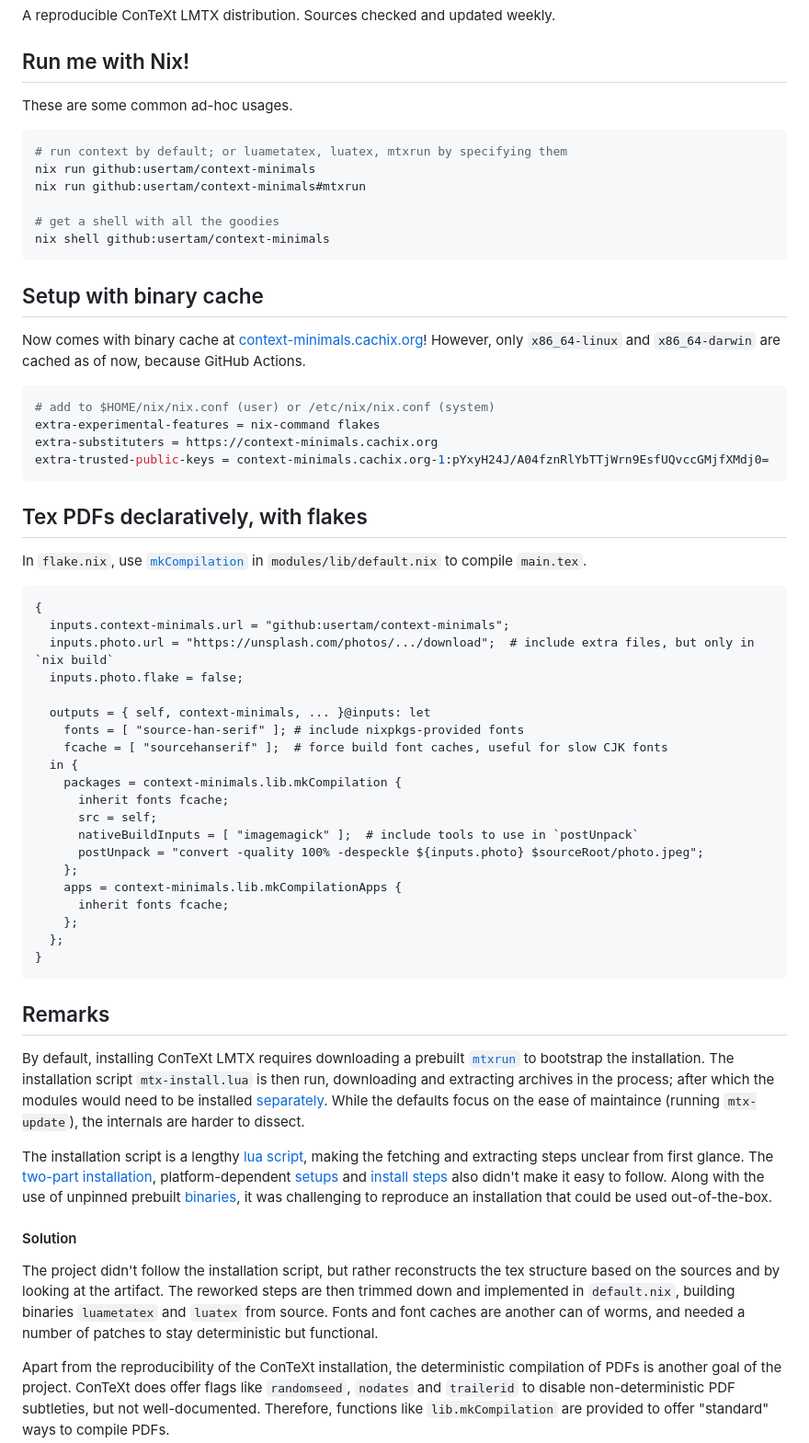
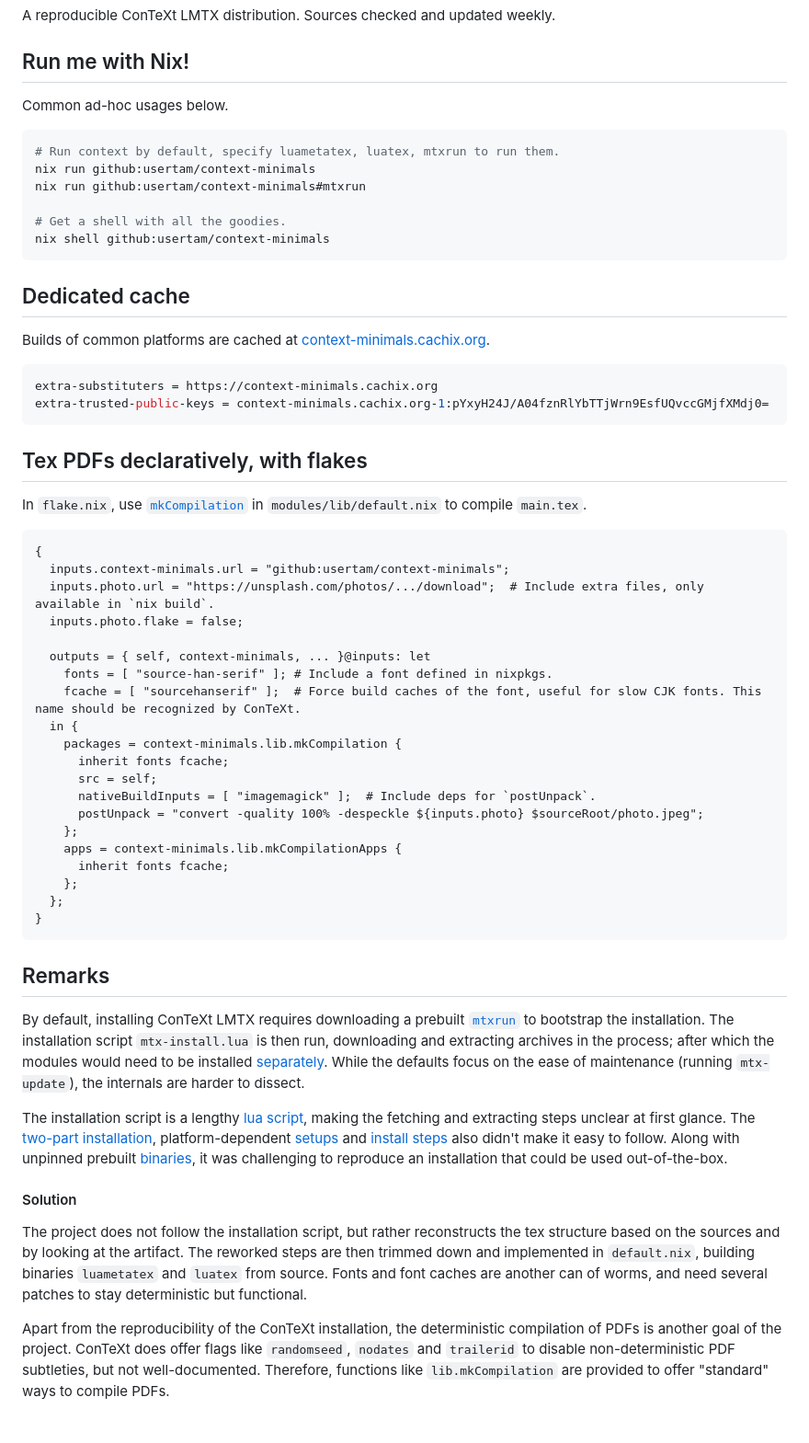
Before and after one commit to usertam/context-minimals, a Markdown page: README.md, the part around the change. Shown at 92% size. Rendered like a GitHub page; blank space fills up the shorter version.

````diff
--- a/README.md
+++ b/README.md
@@ -2,21 +2,19 @@
 A reproducible ConTeXt LMTX distribution. Sources checked and updated weekly.
 
 ## Run me with Nix!
-These are some common ad-hoc usages.
+Common ad-hoc usages below.
 ```sh
-# run context by default; or luametatex, luatex, mtxrun by specifying them
+# Run context by default, specify luametatex, luatex, mtxrun to run them.
 nix run github:usertam/context-minimals
 nix run github:usertam/context-minimals#mtxrun
 
-# get a shell with all the goodies
+# Get a shell with all the goodies.
 nix shell github:usertam/context-minimals
 ```
 
-## Setup with binary cache
-Now comes with binary cache at [context-minimals.cachix.org][6]! However, only `x86_64-linux` and `x86_64-darwin` are cached as of now, because GitHub Actions.
+## Dedicated cache
+Builds of common platforms are cached at [context-minimals.cachix.org][6].
 ```sh
-# add to $HOME/nix/nix.conf (user) or /etc/nix/nix.conf (system)
-extra-experimental-features = nix-command flakes
 extra-substituters = https://context-minimals.cachix.org
 extra-trusted-public-keys = context-minimals.cachix.org-1:pYxyH24J/A04fznRlYbTTjWrn9EsfUQvccGMjfXMdj0=
 ```
@@ -26,17 +24,17 @@ In `flake.nix`, use [`mkCompilation`][7] in `modules/lib/default.nix` to compile
 ```nix
 {
   inputs.context-minimals.url = "github:usertam/context-minimals";
-  inputs.photo.url = "https://unsplash.com/photos/.../download";  # include extra files, but only in `nix build`
+  inputs.photo.url = "https://unsplash.com/photos/.../download";  # Include extra files, only available in `nix build`.
   inputs.photo.flake = false;
 
   outputs = { self, context-minimals, ... }@inputs: let
-    fonts = [ "source-han-serif" ]; # include nixpkgs-provided fonts
-    fcache = [ "sourcehanserif" ];  # force build font caches, useful for slow CJK fonts
+    fonts = [ "source-han-serif" ]; # Include a font defined in nixpkgs.
+    fcache = [ "sourcehanserif" ];  # Force build caches of the font, useful for slow CJK fonts. This name should be recognized by ConTeXt.
   in {
     packages = context-minimals.lib.mkCompilation {
       inherit fonts fcache;
       src = self;
-      nativeBuildInputs = [ "imagemagick" ];  # include tools to use in `postUnpack`
+      nativeBuildInputs = [ "imagemagick" ];  # Include deps for `postUnpack`.
       postUnpack = "convert -quality 100% -despeckle ${inputs.photo} $sourceRoot/photo.jpeg";
     };
     apps = context-minimals.lib.mkCompilationApps {
@@ -47,12 +45,12 @@ In `flake.nix`, use [`mkCompilation`][7] in `modules/lib/default.nix` to compile
 ```
 
 ## Remarks
-By default, installing ConTeXt LMTX requires downloading a prebuilt [`mtxrun`][1] to bootstrap the installation. The installation script `mtx-install.lua` is then run, downloading and extracting archives in the process; after which the modules would need to be installed [separately][2]. While the defaults focus on the ease of maintaince (running `mtx-update`), the internals are harder to dissect.
+By default, installing ConTeXt LMTX requires downloading a prebuilt [`mtxrun`][1] to bootstrap the installation. The installation script `mtx-install.lua` is then run, downloading and extracting archives in the process; after which the modules would need to be installed [separately][2]. While the defaults focus on the ease of maintenance (running `mtx-update`), the internals are harder to dissect.
 
-The installation script is a lengthy [lua script][1], making the fetching and extracting steps unclear from first glance. The [two-part installation][2], platform-dependent [setups][3] and [install steps][4] also didn't make it easy to follow. Along with the use of unpinned prebuilt [binaries][5], it was challenging to reproduce an installation that could be used out-of-the-box.
+The installation script is a lengthy [lua script][1], making the fetching and extracting steps unclear at first glance. The [two-part installation][2], platform-dependent [setups][3] and [install steps][4] also didn't make it easy to follow. Along with unpinned prebuilt [binaries][5], it was challenging to reproduce an installation that could be used out-of-the-box.
 
 #### Solution
-The project didn't follow the installation script, but rather reconstructs the tex structure based on the sources and by looking at the artifact. The reworked steps are then trimmed down and implemented in `default.nix`, building binaries `luametatex` and `luatex` from source. Fonts and font caches are another can of worms, and needed a number of patches to stay deterministic but functional.
+The project does not follow the installation script, but rather reconstructs the tex structure based on the sources and by looking at the artifact. The reworked steps are then trimmed down and implemented in `default.nix`, building binaries `luametatex` and `luatex` from source. Fonts and font caches are another can of worms, and need several patches to stay deterministic but functional.
 
 Apart from the reproducibility of the ConTeXt installation, the deterministic compilation of PDFs is another goal of the project. ConTeXt does offer flags like `randomseed`, `nodates` and `trailerid` to disable non-deterministic PDF subtleties, but not well-documented. Therefore, functions like `lib.mkCompilation` are provided to offer "standard" ways to compile PDFs.
 
````
